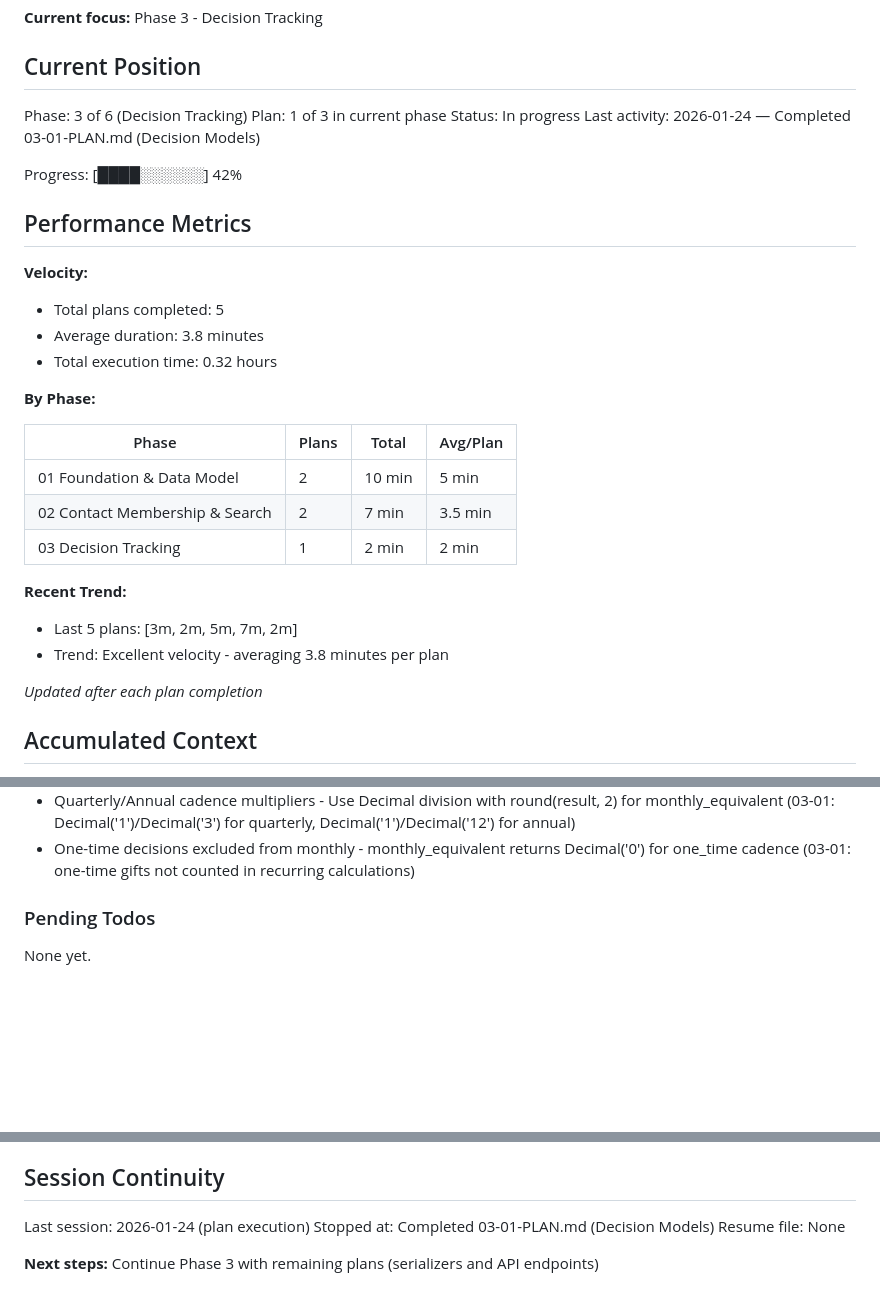
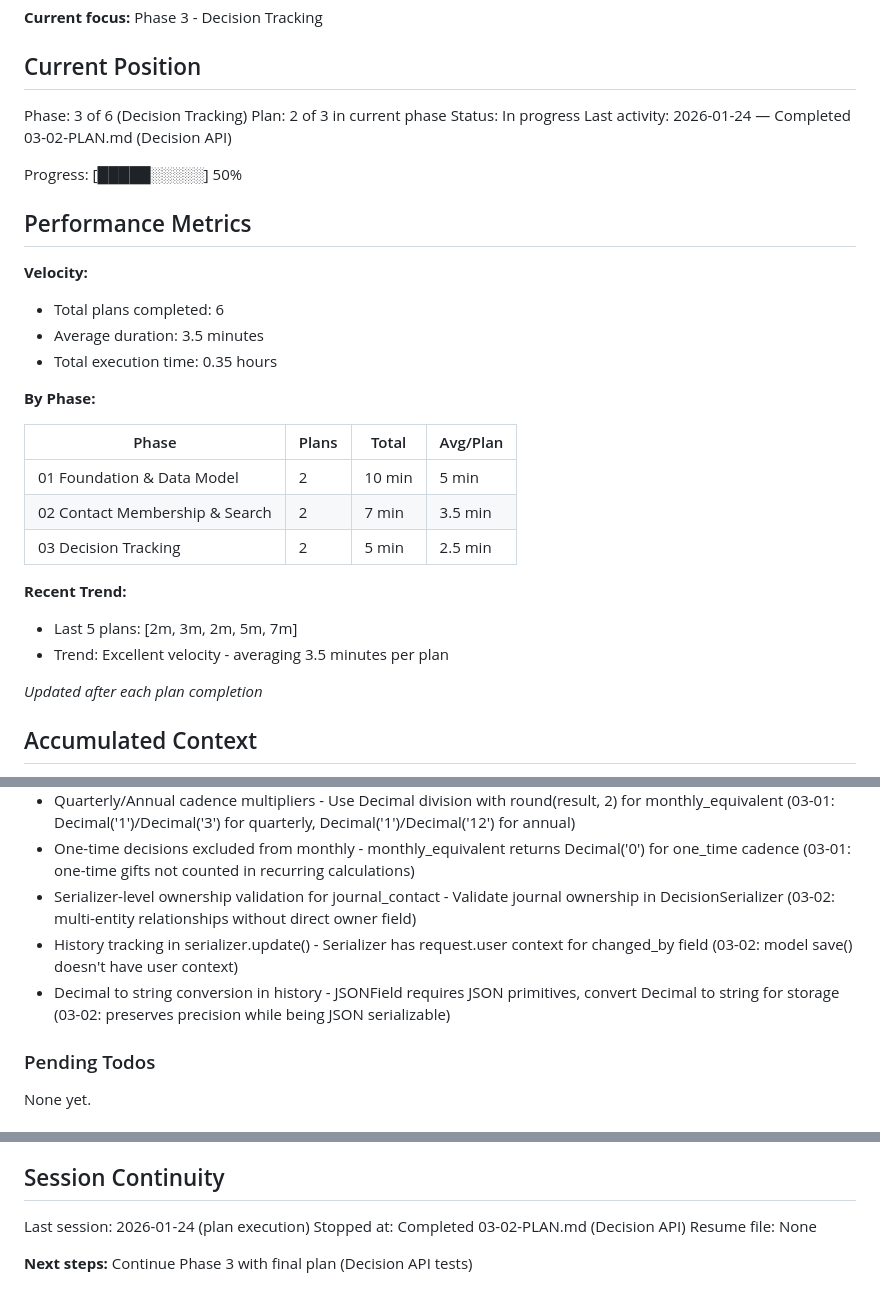
Before and after one commit to matkukla/DonorCRM, a Markdown page: .planning/STATE.md, 3 parts joined by grey strips. Rendered like a GitHub page; blank space fills up the shorter version.

Commit message:
docs(03-02): complete decision API plan
Tasks completed: 2/2
- Task 1: Add DecisionSerializer and DecisionHistorySerializer
- Task 2: Add Decision views, pagination, and URL routing

SUMMARY: .planning/phases/03-decision-tracking/03-02-SUMMARY.md

```diff
--- a/.planning/STATE.md
+++ b/.planning/STATE.md
@@ -11,18 +11,18 @@ See: .planning/PROJECT.md (updated 2026-01-24)
 ## Current Position
 
 Phase: 3 of 6 (Decision Tracking)
-Plan: 1 of 3 in current phase
+Plan: 2 of 3 in current phase
 Status: In progress
-Last activity: 2026-01-24 — Completed 03-01-PLAN.md (Decision Models)
+Last activity: 2026-01-24 — Completed 03-02-PLAN.md (Decision API)
 
-Progress: [████░░░░░░] 42%
+Progress: [█████░░░░░] 50%
 
 ## Performance Metrics
 
 **Velocity:**
-- Total plans completed: 5
-- Average duration: 3.8 minutes
-- Total execution time: 0.32 hours
+- Total plans completed: 6
+- Average duration: 3.5 minutes
+- Total execution time: 0.35 hours
 
 **By Phase:**
 
@@ -30,11 +30,11 @@ Progress: [████░░░░░░] 42%
 |-------|-------|-------|----------|
 | 01 Foundation & Data Model | 2 | 10 min | 5 min |
 | 02 Contact Membership & Search | 2 | 7 min | 3.5 min |
-| 03 Decision Tracking | 1 | 2 min | 2 min |
+| 03 Decision Tracking | 2 | 5 min | 2.5 min |
 
 **Recent Trend:**
-- Last 5 plans: [3m, 2m, 5m, 7m, 2m]
-- Trend: Excellent velocity - averaging 3.8 minutes per plan
+- Last 5 plans: [2m, 3m, 2m, 5m, 7m]
+- Trend: Excellent velocity - averaging 3.5 minutes per plan
 
 *Updated after each plan completion*
 
@@ -62,6 +62,9 @@ Recent decisions affecting current work:
 - DecimalField for decision amounts - Follows existing pledges/donations pattern (03-01: consistent with codebase)
 - Quarterly/Annual cadence multipliers - Use Decimal division with round(result, 2) for monthly_equivalent (03-01: Decimal('1')/Decimal('3') for quarterly, Decimal('1')/Decimal('12') for annual)
 - One-time decisions excluded from monthly - monthly_equivalent returns Decimal('0') for one_time cadence (03-01: one-time gifts not counted in recurring calculations)
+- Serializer-level ownership validation for journal_contact - Validate journal ownership in DecisionSerializer (03-02: multi-entity relationships without direct owner field)
+- History tracking in serializer.update() - Serializer has request.user context for changed_by field (03-02: model save() doesn't have user context)
+- Decimal to string conversion in history - JSONField requires JSON primitives, convert Decimal to string for storage (03-02: preserves precision while being JSON serializable)
 
 ### Pending Todos
 
@@ -84,7 +87,7 @@ None yet.
 ## Session Continuity
 
 Last session: 2026-01-24 (plan execution)
-Stopped at: Completed 03-01-PLAN.md (Decision Models)
+Stopped at: Completed 03-02-PLAN.md (Decision API)
 Resume file: None
 
-**Next steps:** Continue Phase 3 with remaining plans (serializers and API endpoints)
+**Next steps:** Continue Phase 3 with final plan (Decision API tests)
```
Also changed, not shown: 1 other file.
